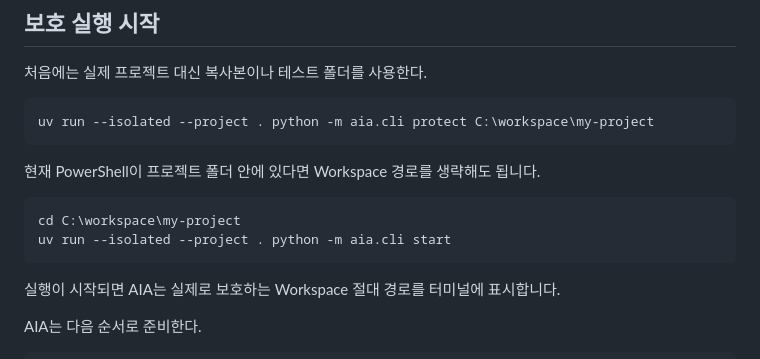
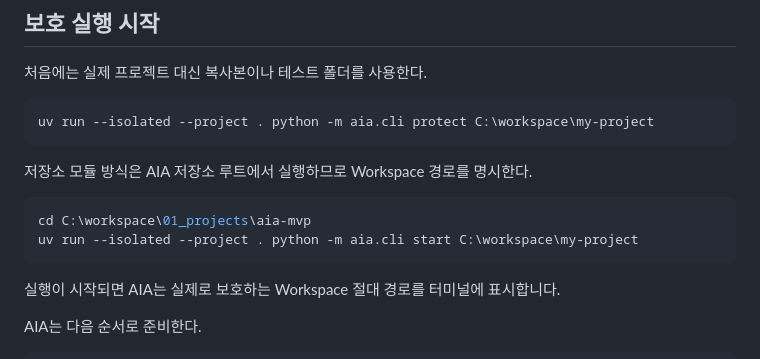
Before and after one commit to youngmin109/AIA, a Markdown page: docs/USER-GUIDE.md, the part around the change. Rendered like a GitHub page.

````diff
--- a/docs/USER-GUIDE.md
+++ b/docs/USER-GUIDE.md
@@ -123,11 +123,11 @@ uv run --isolated --project . python -m aia.cli console --open
 uv run --isolated --project . python -m aia.cli protect C:\workspace\my-project
 ```
 
-현재 PowerShell이 프로젝트 폴더 안에 있다면 Workspace 경로를 생략해도 됩니다.
+저장소 모듈 방식은 AIA 저장소 루트에서 실행하므로 Workspace 경로를 명시한다.
 
 ```powershell
-cd C:\workspace\my-project
-uv run --isolated --project . python -m aia.cli start
+cd C:\workspace\01_projects\aia-mvp
+uv run --isolated --project . python -m aia.cli start C:\workspace\my-project
 ```
 
 실행이 시작되면 AIA는 실제로 보호하는 Workspace 절대 경로를 터미널에 표시합니다.
````
Also changed, not shown: INSTALL.md (+3 -3 lines), docs/QUICKSTART.md (+3 -3 lines).
